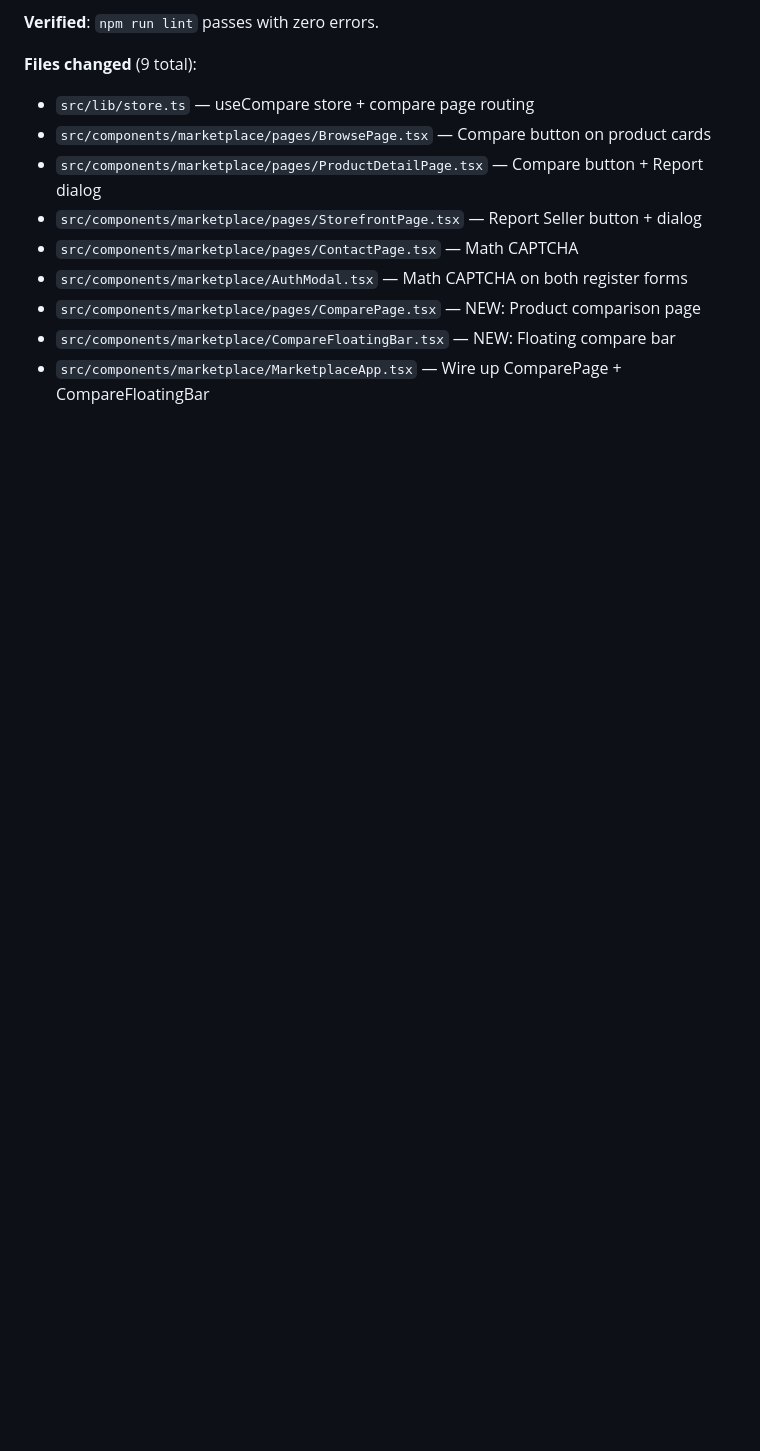
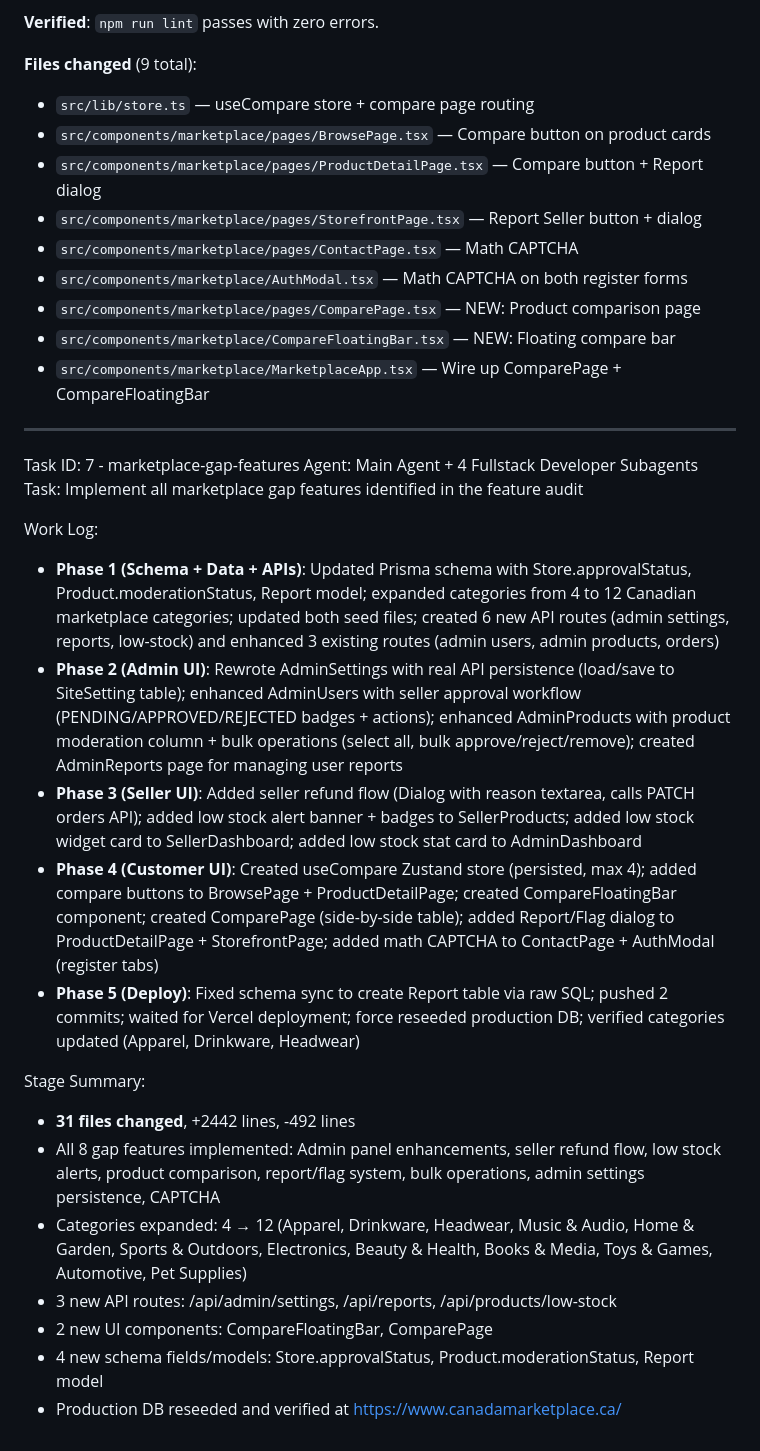
Before and after one commit to canadamarketplace/canadamarketplace, a Markdown page: worklog.md, the part around the change. Drawn GitHub-style; blank space fills up the shorter version.

Commit message:
e75dc45a-5e05-42ce-94af-f1f3345e2528

```diff
--- a/worklog.md
+++ b/worklog.md
@@ -435,3 +435,24 @@ Implement 3 customer-facing UI features: Product Comparison Tool, Report/Flag Sy
 - `src/components/marketplace/pages/ComparePage.tsx` — NEW: Product comparison page
 - `src/components/marketplace/CompareFloatingBar.tsx` — NEW: Floating compare bar
 - `src/components/marketplace/MarketplaceApp.tsx` — Wire up ComparePage + CompareFloatingBar
+
+---
+Task ID: 7 - marketplace-gap-features
+Agent: Main Agent + 4 Fullstack Developer Subagents
+Task: Implement all marketplace gap features identified in the feature audit
+
+Work Log:
+- **Phase 1 (Schema + Data + APIs)**: Updated Prisma schema with Store.approvalStatus, Product.moderationStatus, Report model; expanded categories from 4 to 12 Canadian marketplace categories; updated both seed files; created 6 new API routes (admin settings, reports, low-stock) and enhanced 3 existing routes (admin users, admin products, orders)
+- **Phase 2 (Admin UI)**: Rewrote AdminSettings with real API persistence (load/save to SiteSetting table); enhanced AdminUsers with seller approval workflow (PENDING/APPROVED/REJECTED badges + actions); enhanced AdminProducts with product moderation column + bulk operations (select all, bulk approve/reject/remove); created AdminReports page for managing user reports
+- **Phase 3 (Seller UI)**: Added seller refund flow (Dialog with reason textarea, calls PATCH orders API); added low stock alert banner + badges to SellerProducts; added low stock widget card to SellerDashboard; added low stock stat card to AdminDashboard
+- **Phase 4 (Customer UI)**: Created useCompare Zustand store (persisted, max 4); added compare buttons to BrowsePage + ProductDetailPage; created CompareFloatingBar component; created ComparePage (side-by-side table); added Report/Flag dialog to ProductDetailPage + StorefrontPage; added math CAPTCHA to ContactPage + AuthModal (register tabs)
+- **Phase 5 (Deploy)**: Fixed schema sync to create Report table via raw SQL; pushed 2 commits; waited for Vercel deployment; force reseeded production DB; verified categories updated (Apparel, Drinkware, Headwear)
+
+Stage Summary:
+- **31 files changed**, +2442 lines, -492 lines
+- All 8 gap features implemented: Admin panel enhancements, seller refund flow, low stock alerts, product comparison, report/flag system, bulk operations, admin settings persistence, CAPTCHA
+- Categories expanded: 4 → 12 (Apparel, Drinkware, Headwear, Music & Audio, Home & Garden, Sports & Outdoors, Electronics, Beauty & Health, Books & Media, Toys & Games, Automotive, Pet Supplies)
+- 3 new API routes: /api/admin/settings, /api/reports, /api/products/low-stock
+- 2 new UI components: CompareFloatingBar, ComparePage
+- 4 new schema fields/models: Store.approvalStatus, Product.moderationStatus, Report model
+- Production DB reseeded and verified at https://www.canadamarketplace.ca/
```
